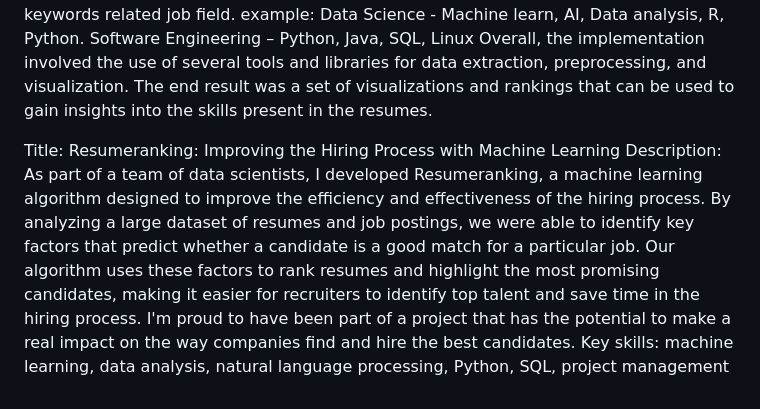
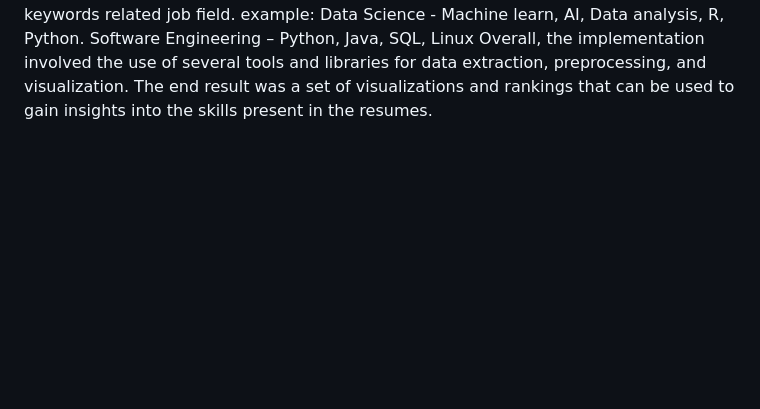
Before and after one commit to LuLu-bl/Resume_Ranker, a Markdown page: README.md, the part around one of its changes. Drawn GitHub-style; blank space fills up the shorter version.

```diff
--- a/README.md
+++ b/README.md
@@ -75,9 +73,3 @@ example:
 	Data Science - Machine learn, AI,  Data analysis,  R,  Python.
 	Software Engineering – Python, Java, SQL, Linux
 Overall, the implementation involved the use of several tools and libraries for data extraction, preprocessing, and visualization. The end result was a set of visualizations and rankings that can be used to gain insights into the skills present in the resumes.
-
-
-
-Title: Resumeranking: Improving the Hiring Process with Machine Learning
-Description: As part of a team of data scientists, I developed Resumeranking, a machine learning algorithm designed to improve the efficiency and effectiveness of the hiring process. By analyzing a large dataset of resumes and job postings, we were able to identify key factors that predict whether a candidate is a good match for a particular job. Our algorithm uses these factors to rank resumes and highlight the most promising candidates, making it easier for recruiters to identify top talent and save time in the hiring process. I'm proud to have been part of a project that has the potential to make a real impact on the way companies find and hire the best candidates.
-Key skills: machine learning, data analysis, natural language processing, Python, SQL, project management
```
Also changed, not shown: other parts of README.md (+5 -7 lines).
